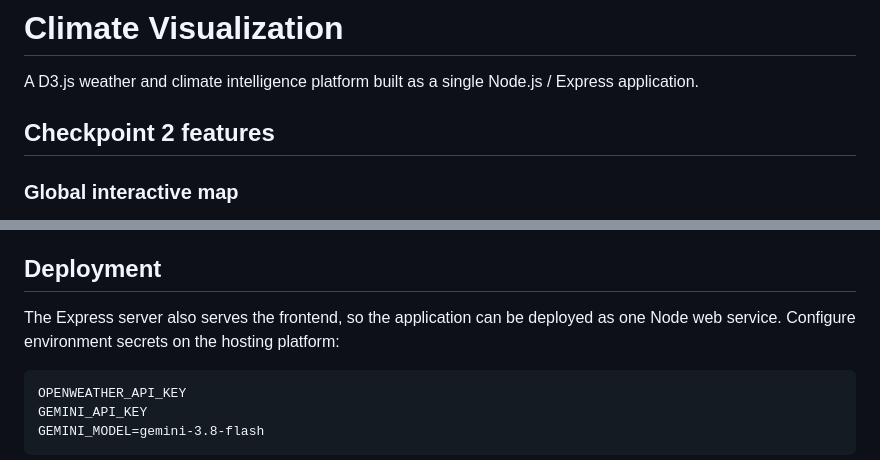
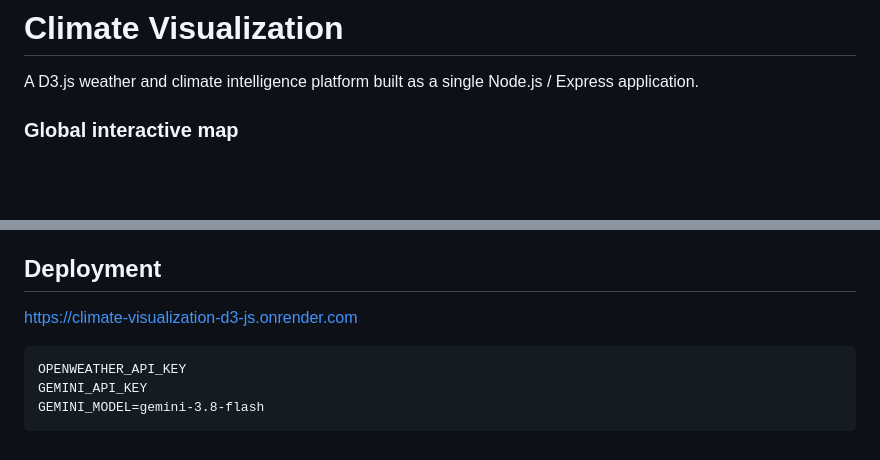
Before and after one commit to tsKirinQilin/Climate-visualization-D3.js, a Markdown page: README.md, 2 parts joined by grey strips. Drawn GitHub-style; blank space fills up the shorter version.

Commit message:
Update README to remove checkpoint 2 features
Removed checkpoint 2 features section from README.

````diff
--- a/README.md
+++ b/README.md
@@ -1,8 +1,6 @@
 # Climate Visualization
 
 A D3.js weather and climate intelligence platform built as a single Node.js / Express application.
-
-## Checkpoint 2 features
 
 ### Global interactive map
 
@@ -129,7 +127,7 @@ Climate AI calls the same service layer as the normal application rather than di
 
 ## Deployment
 
-The Express server also serves the frontend, so the application can be deployed as one Node web service. Configure environment secrets on the hosting platform:
+https://climate-visualization-d3-js.onrender.com
 
 ```text
 OPENWEATHER_API_KEY
````
